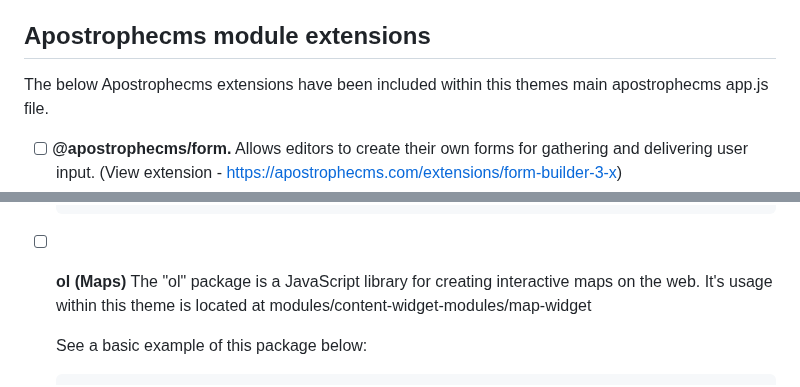
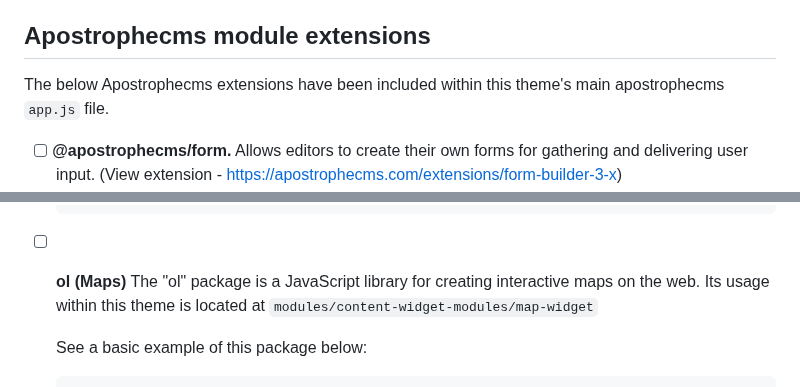
Before and after one commit to apostrophecms/starter-kit-hospitality, a Markdown page: README.md, 2 parts joined by grey strips. Drawn GitHub-style.

````diff
--- a/README.md
+++ b/README.md
@@ -67,7 +67,7 @@ This boilerplate is designed so you can install and start running it right away.
 - [ ] **Update the `className` options in `app.js`.** This option is set for core widget types to provide CSS styling hooks. It is namespaced with `bp-` for "boilerplate." You will likely want to update that to match your general CSS class naming practices.
 
 ## Apostrophecms module extensions
-The below Apostrophecms extensions have been included within this themes main apostrophecms app.js file.
+The below Apostrophecms extensions have been included within this theme's main apostrophecms `app.js` file.
 
 - [ ] **@apostrophecms/form.** Allows editors to create their own forms for gathering and delivering user input.
 (View extension - https://apostrophecms.com/extensions/form-builder-3-x)
@@ -186,7 +186,7 @@ The below Apostrophecms extensions have been included within this themes main ap
     const geocoderAddress = await geocoder.geocode(data.widget.address);
     ```
 
-- [ ] **ol (Maps)** The "ol" package is a JavaScript library for creating interactive maps on the web. It's usage within this theme is located at modules/content-widget-modules/map-widget
+- [ ] **ol (Maps)** The "ol" package is a JavaScript library for creating interactive maps on the web. Its usage within this theme is located at `modules/content-widget-modules/map-widget`
 
     See a basic example of this package below:
     ```js
````
Also changed, not shown: other parts of README.md (+28 -16 lines).
